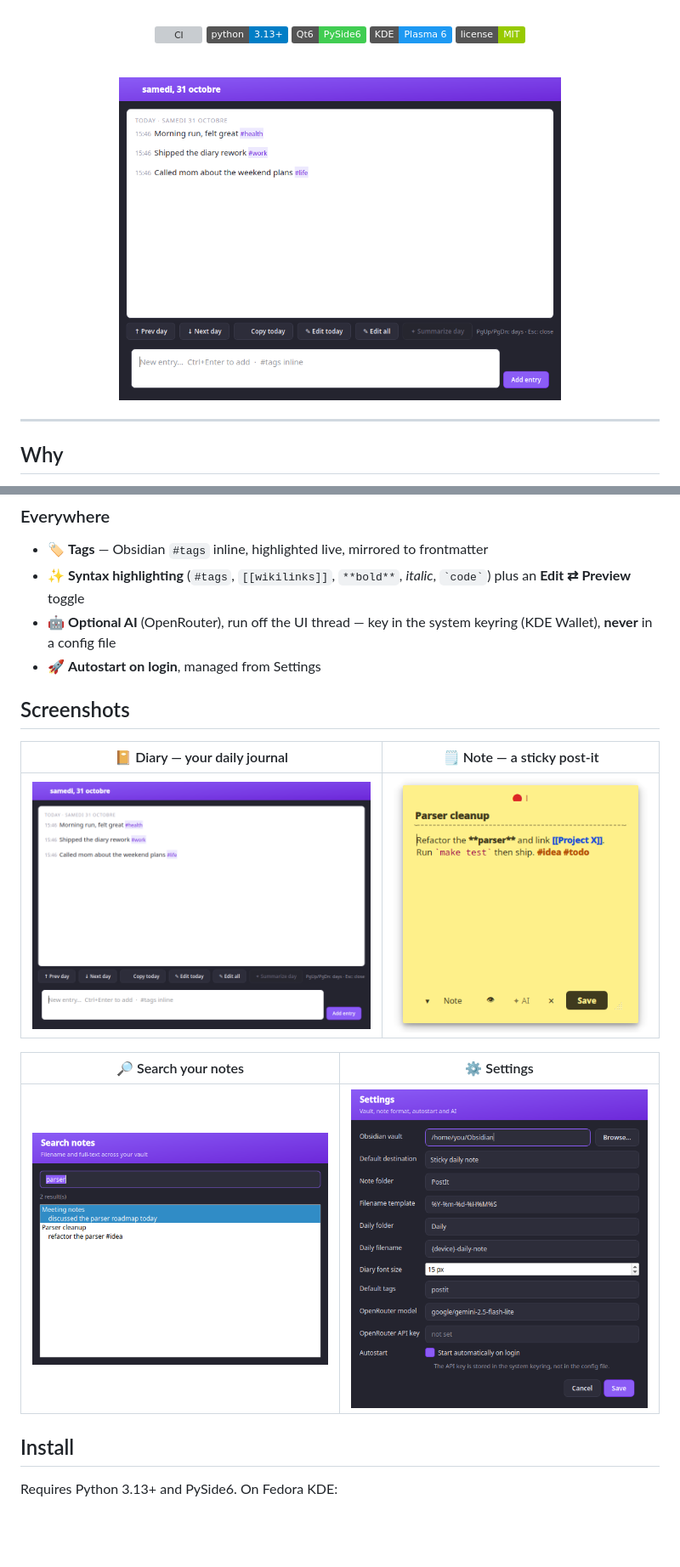
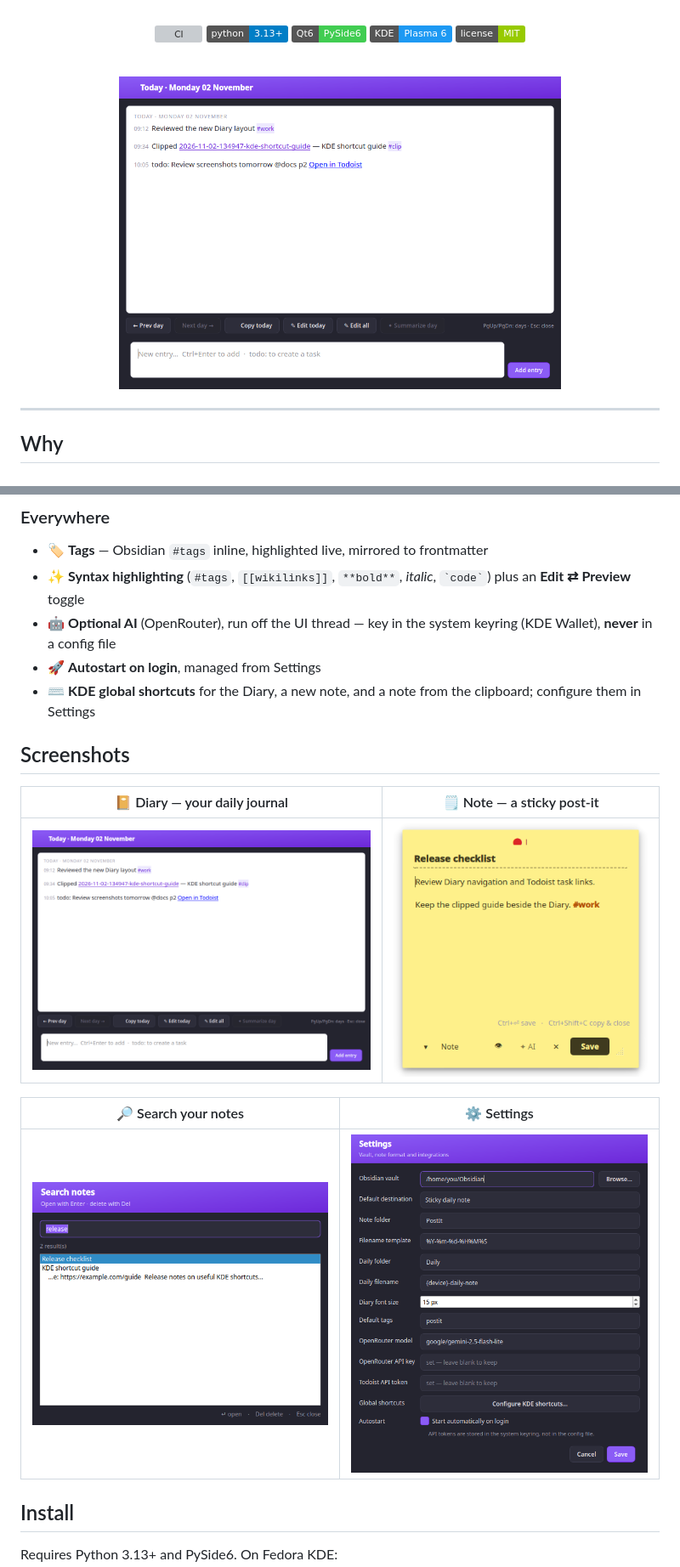
Before and after one commit to sleroy/obsidian-postit-kde, a Markdown page: README.md, 2 parts joined by grey strips. Shown at 85% size. GitHub-like rendering; pictures changed too: docs/images/diary.png, docs/images/note.png, docs/images/search.png; badges without logos; blank space fills up the shorter version; grey boxes are pictures that could not be loaded.

```diff
--- a/README.md
+++ b/README.md
@@ -64,6 +65,7 @@ search, tags and backlinks, no lock-in, no Obsidian process required.
 - 🤖 **Optional AI** (OpenRouter), run off the UI thread — key in the system
   keyring (KDE Wallet), **never** in a config file
 - 🚀 **Autostart on login**, managed from Settings
+- ⌨️ **KDE global shortcuts** for the Diary, a new note, and a note from the clipboard; configure them in Settings
 
 ## Screenshots
 
@@ -71,11 +73,11 @@ search, tags and backlinks, no lock-in, no Obsidian process required.
 
 | 📔 Diary — your daily journal | 🗒️ Note — a sticky post-it |
 |:---:|:---:|
-| <img src="docs/images/diary.png" width="400"/> | <img src="docs/images/note.png" width="300"/> |
+| <img src="docs/images/diary.png" width="400" alt="Diary with day navigation and clickable note and Todoist links"/> | <img src="docs/images/note.png" width="300" alt="Sticky note editor"/> |
 
 | 🔎 Search your notes | ⚙️ Settings |
 |:---:|:---:|
-| <img src="docs/images/search.png" width="380"/> | <img src="docs/images/settings.png" width="380"/> |
+| <img src="docs/images/search.png" width="380" alt="Note search results"/> | <img src="docs/images/settings.png" width="380" alt="Settings with Todoist token and KDE shortcuts"/> |
 
 </div>
 
```
Also changed, not shown: other parts of README.md (+4 -3 lines), 3 other files.
